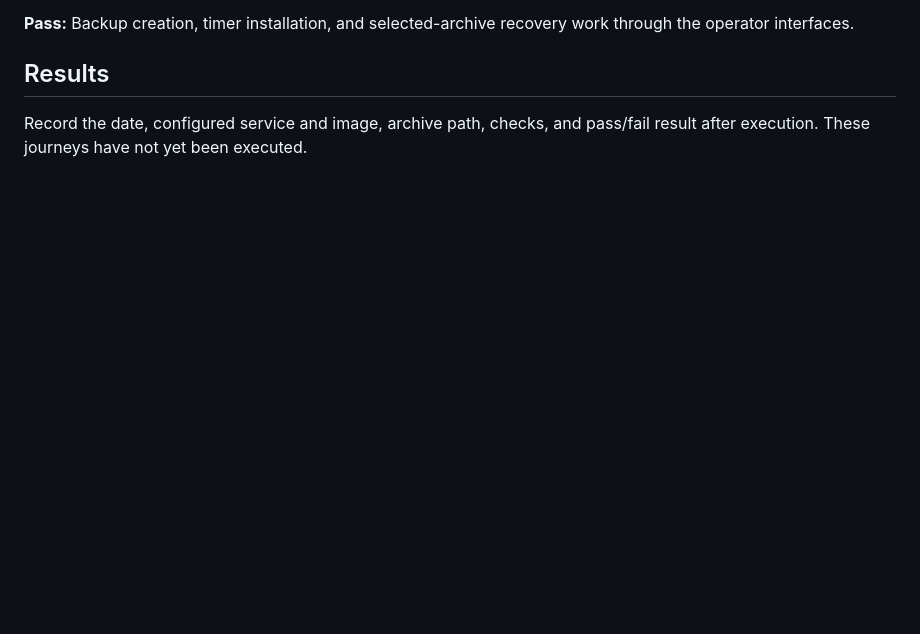
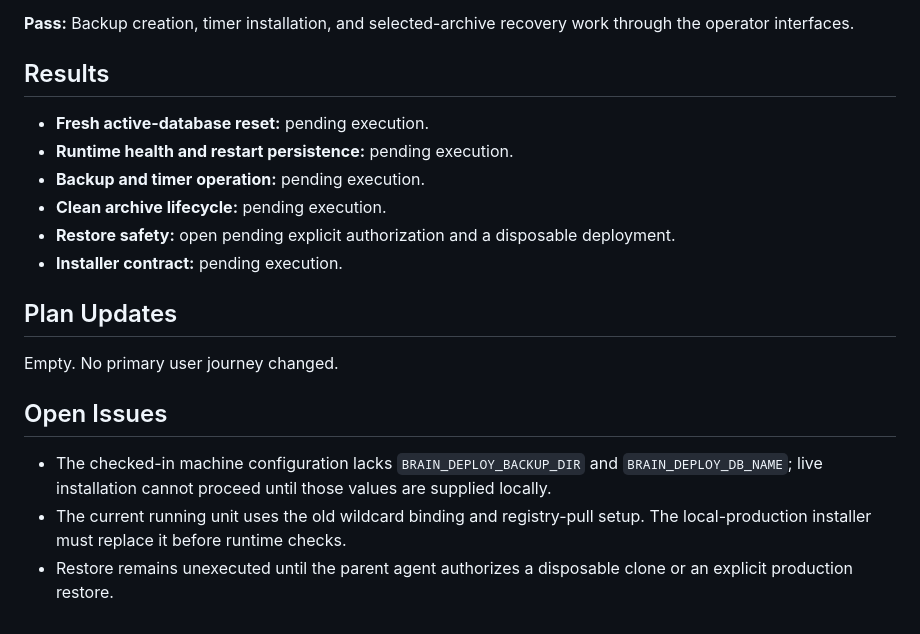
Before and after one commit to alennartz/second-brain, a Markdown page: docs/manual-tests/local-production-server.md, the part around one of its changes. Rendered like a GitHub page; blank space fills up the shorter version.

```diff
--- a/docs/manual-tests/local-production-server.md
+++ b/docs/manual-tests/local-production-server.md
@@ -58,5 +98,23 @@ This operation resets the active database. Do not repeat it during routine updat
 
 ## Results
 
-Record the date, configured service and image, archive path, checks, and pass/fail result after execution.
-These journeys have not yet been executed.
+- **Fresh active-database reset:** pending execution.
+- **Runtime health and restart persistence:** pending execution.
+- **Backup and timer operation:** pending execution.
+- **Clean archive lifecycle:** pending execution.
+- **Restore safety:** open pending explicit authorization and a disposable deployment.
+- **Installer contract:** pending execution.
+
+## Plan Updates
+
+Empty. No primary user journey changed.
+
+## Open Issues
+
+- The checked-in machine configuration lacks `BRAIN_DEPLOY_BACKUP_DIR` and
+  `BRAIN_DEPLOY_DB_NAME`; live installation cannot proceed until those values
+  are supplied locally.
+- The current running unit uses the old wildcard binding and registry-pull
+  setup. The local-production installer must replace it before runtime checks.
+- Restore remains unexecuted until the parent agent authorizes a disposable
+  clone or an explicit production restore.
```
Also changed, not shown: other parts of docs/manual-tests/local-production-server.md (+42 -2 lines).
